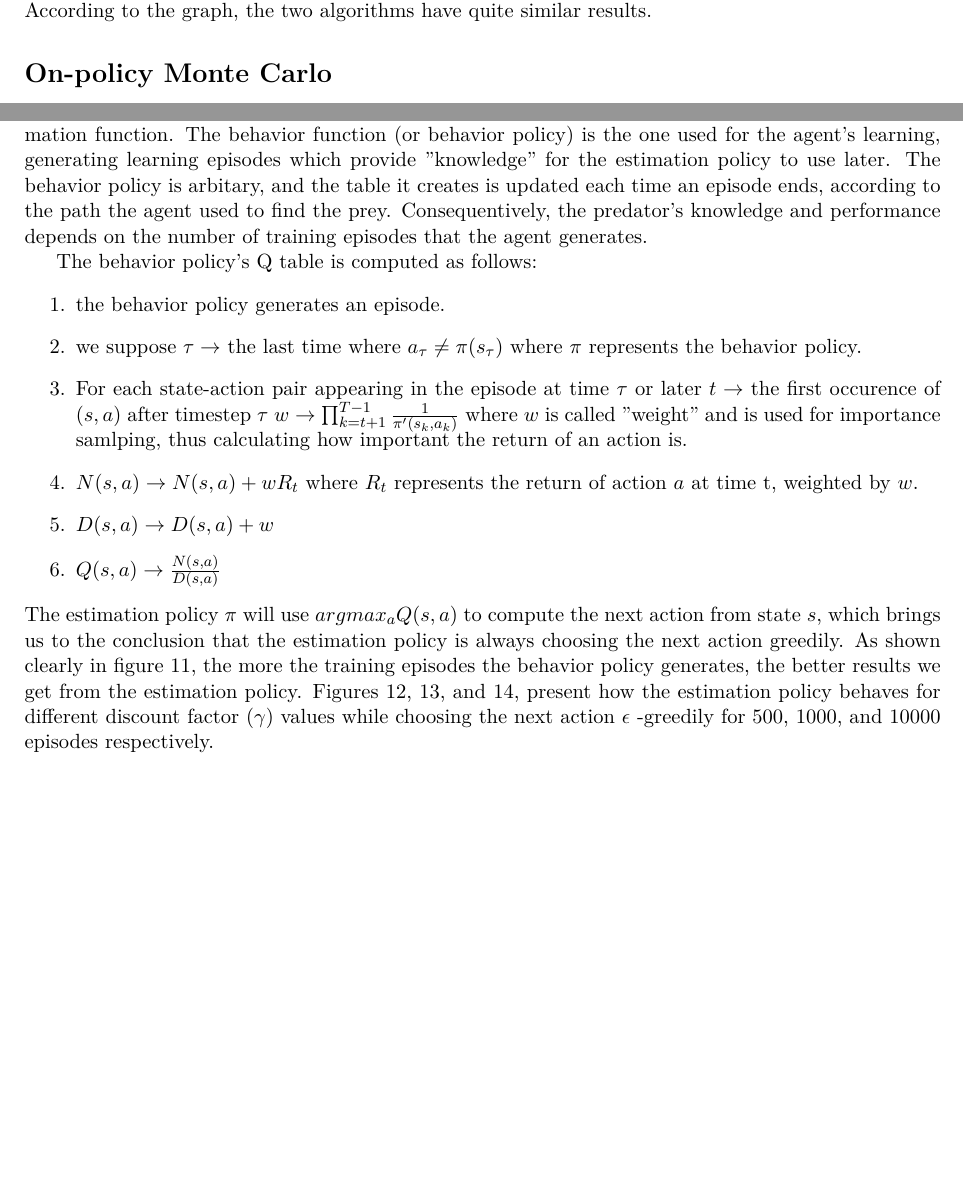
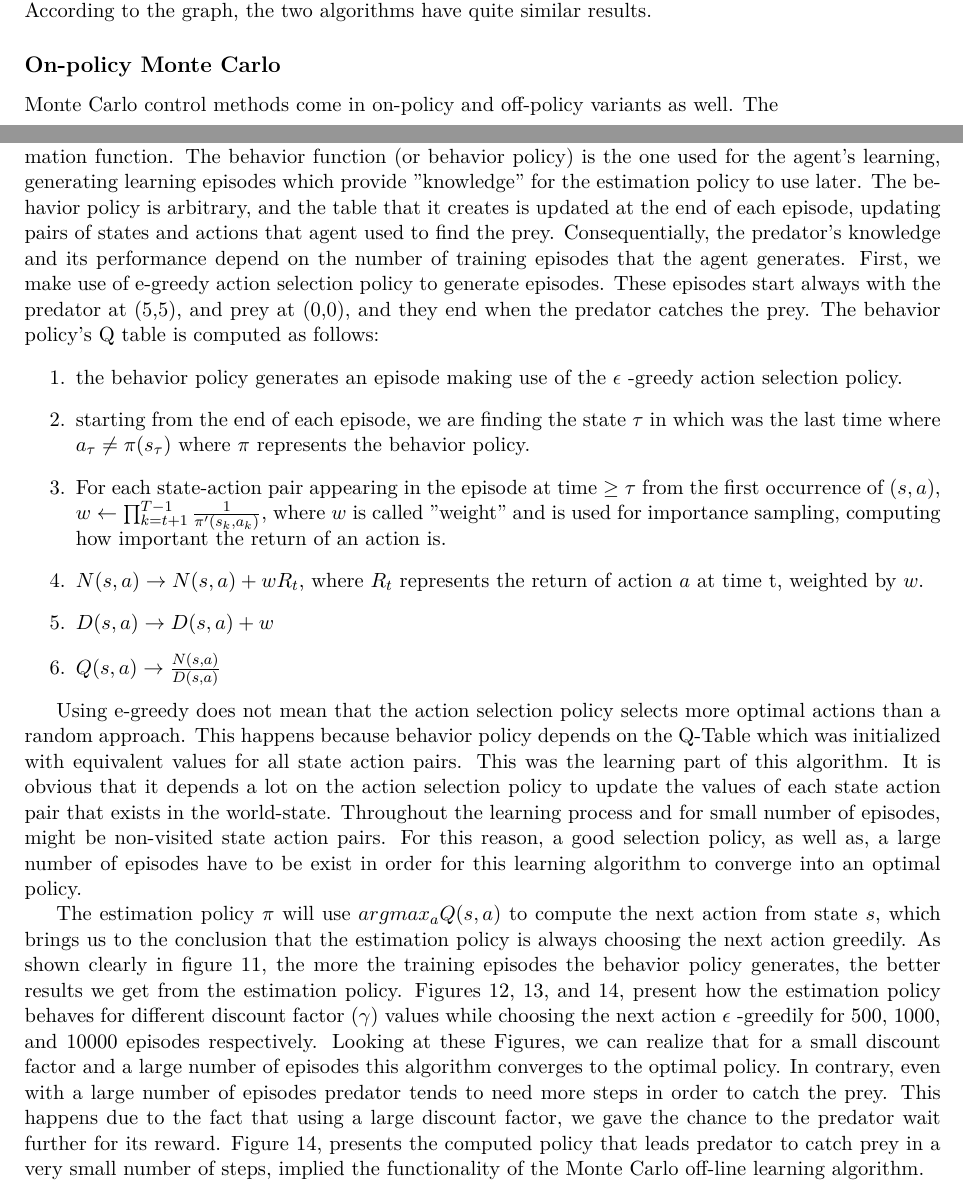
Before and after one commit to GiorgosMethe/PredatorVsPrey, a LaTeX document (REPORT/Report2/Report2.tex): two parts of pages 8 and 10 of 12, joined at a grey line, cut so that both start at the same text, the shorter picture padded with empty space. Compiled offline with pdfLaTeX.

Commit message:
mc off in report

```diff
--- a/REPORT/Report2/Report2.tex
+++ b/REPORT/Report2/Report2.tex
@@ -245,7 +245,8 @@ On figure 10 we can look at a comparison between Q-learning and Sarsa algorithms
 
 
 
-\section*{On-policy Monte Carlo}
+\subsection*{On-policy Monte Carlo}
+Monte Carlo control methods come in on-policy and off-policy variants as well.  The
 ~
 \begin{figure}[t!]
   \centering
@@ -259,22 +265,22 @@ On figure 10 we can look at a comparison between Q-learning and Sarsa algorithms
 \section*{Off-policy Monte Carlo}
-The Off-policy Monte Carlo control method is divided in 2 parts; the behavior function and the estimation function. The behavior function (or behavior policy) is the one used for the agent's learning, generating learning episodes which provide "knowledge" for the estimation policy to use later. The behavior policy is arbitary, and the table it creates is updated each time an episode ends, according to the path the agent used to find the prey. Consequentively, the predator's knowledge and performance depends on the number of training episodes that the agent generates.
+The Off-policy Monte Carlo control method is divided in 2 parts; the behavior function and the estimation function. The behavior function (or behavior policy) is the one used for the agent's learning, generating learning episodes which provide "knowledge" for the estimation policy to use later. The behavior policy is arbitrary, and the table that it creates is updated at the end of each episode, updating pairs of states and actions that agent used to find the prey. Consequentially, the predator's knowledge and its performance depend on the number of training episodes that the agent generates. First, we make use of e-greedy action selection policy to generate episodes. These episodes start always with the predator at (5,5), and prey at (0,0), and they end when the predator catches the prey. The behavior policy's Q table is computed as follows:
+\begin{enumerate}
+\item the behavior policy generates an episode making use of the $\epsilon$ -greedy action selection policy.
 
-The behavior policy's Q table is computed as follows:
-\begin{enumerate}
-\item the behavior policy generates an episode.
+\item starting from the end of each episode, we are finding the state $\tau$ in which was the last time where $a_\tau \neq \pi(s_\tau)$ where $\pi$ represents the behavior policy.
 
-\item we suppose $\tau \rightarrow$ the last time where $a_\tau \neq \pi(s_\tau)$ where $\pi$ represents the behavior policy.
+\item For each state-action pair appearing in the episode at time $\geq \tau$ from the first occurrence of $(s,a)$, $w \leftarrow \prod^{T-1}_{k=t+1}\frac{1}{\pi '(s_k,a_k)}$, where $w$ is called "weight" and is used for importance sampling, computing how important the return of an action is.
 
-\item For each state-action pair appearing in the episode at time $\tau$ or later $t \rightarrow$ the first occurence of $(s,a)$ after timestep $\tau$
-$w \rightarrow \prod^{T-1}_{k=t+1}\frac{1}{\pi '(s_k,a_k)}$ where $w$ is called "weight" and is used for importance samlping, thus calculating how important the return of an action is.
-
-\item $N(s,a) \rightarrow N(s,a) + wR_t$  where $R_t$ represents the return of action $a$ at time t, weighted by $w$.
+\item $N(s,a) \rightarrow N(s,a) + wR_t$,  where $R_t$ represents the return of action $a$ at time t, weighted by $w$.
 
 \item $D(s,a) \rightarrow D(s,a) + w$
 
 \item $Q(s,a) \rightarrow \frac{N(s,a)}{D(s,a)}$
 \end{enumerate}
-The estimation policy $\pi$ will use $argmax_aQ(s,a)$ to compute the next action from state $s$, which brings us to the conclusion that the estimation policy is always choosing the next action greedily. As shown clearly in figure 11, the more the training episodes the behavior policy generates, the better results we get from the estimation policy. Figures~\ref{offmc500},~\ref{offmc1000}, and~\ref{offmc10000}, present how the estimation policy behaves for different discount factor ($\gamma$) values while choosing the next action $\epsilon$ -greedily for 500, 1000, and 10000 episodes respectively.
+
+Using e-greedy does not mean that the action selection policy selects more optimal actions than a random approach. This happens because behavior policy depends on the Q-Table  which was initialized with equivalent values for all state action pairs. This was the learning part of this algorithm. It is obvious that it depends a lot on the action selection policy to update the values of each state action pair that exists in the world-state. Throughout the learning process and for small number of episodes, might be non-visited state action pairs. For this reason, a good selection policy, as well as, a large number of episodes have to be exist in order for this learning algorithm to converge into an optimal policy.
+
+The estimation policy $\pi$ will use $argmax_aQ(s,a)$ to compute the next action from state $s$, which brings us to the conclusion that the estimation policy is always choosing the next action greedily. As shown clearly in figure 11, the more the training episodes the behavior policy generates, the better results we get from the estimation policy. Figures~\ref{offmc500},~\ref{offmc1000}, and~\ref{offmc10000}, present how the estimation policy behaves for different discount factor ($\gamma$) values while choosing the next action $\epsilon$ -greedily for 500, 1000, and 10000 episodes respectively. Looking at these Figures, we can realize that for a small discount factor and a large number of episodes this algorithm converges to the optimal policy. In contrary, even with a large number of episodes predator tends to need more steps in order to catch the prey. This happens due to the fact that using a large discount factor, we gave the chance to the predator wait further for its reward. Figure~\ref{offmc10000}, presents the computed policy that leads predator to catch prey in a very small number of steps, implied the functionality of the Monte Carlo off-line learning algorithm.
 
 
 \begin{figure}[h!]
```
Also changed, not shown: REPORT/Report2/Report2.tex (8 more changed lines).
